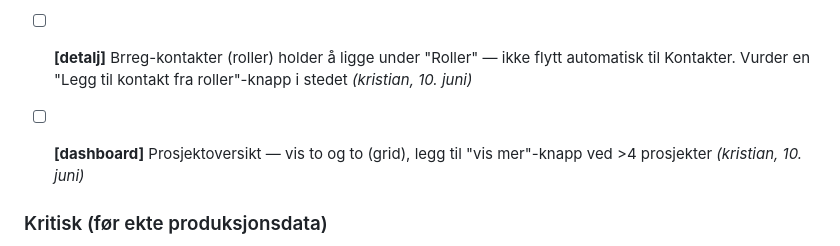
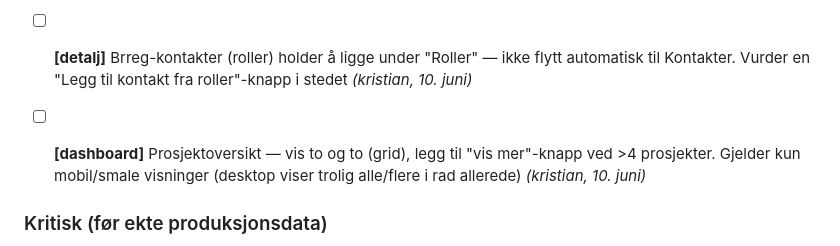
Before and after one commit to bartnes78/oro-crm, a Markdown page: tasks/todo.md, the part around the change. Rendered like a GitHub page.

Commit message:
Presiser at prosjektoversikt-grid (#9) gjelder mobil/smale visninger
Co-Authored-By: Claude Sonnet 4.6 <noreply@anthropic.com>

```diff
--- a/tasks/todo.md
+++ b/tasks/todo.md
@@ -71,7 +71,7 @@
 - [ ] **[detalj]** 1) Rydd i produkter — kun Pipeline/Pre-marketing og Fundraise vises, tegnede produkter i kolonne til høyre. 2) Sorter kontakter — Brreg-kontakter nederst. 3) Tydeligere merking av avslag *(kristian, 9. juni)*
 - [ ] **[dashboard]** Vis kun prosjekter i fase Fundraise eller Pipeline, og gjør prosjektkortene klikkbare *(kristian, 10. juni)*
 - [ ] **[detalj]** Brreg-kontakter (roller) holder å ligge under "Roller" — ikke flytt automatisk til Kontakter. Vurder en "Legg til kontakt fra roller"-knapp i stedet *(kristian, 10. juni)*
-- [ ] **[dashboard]** Prosjektoversikt — vis to og to (grid), legg til "vis mer"-knapp ved >4 prosjekter *(kristian, 10. juni)*
+- [ ] **[dashboard]** Prosjektoversikt — vis to og to (grid), legg til "vis mer"-knapp ved >4 prosjekter. Gjelder kun mobil/smale visninger (desktop viser trolig alle/flere i rad allerede) *(kristian, 10. juni)*
 
 
 
```
